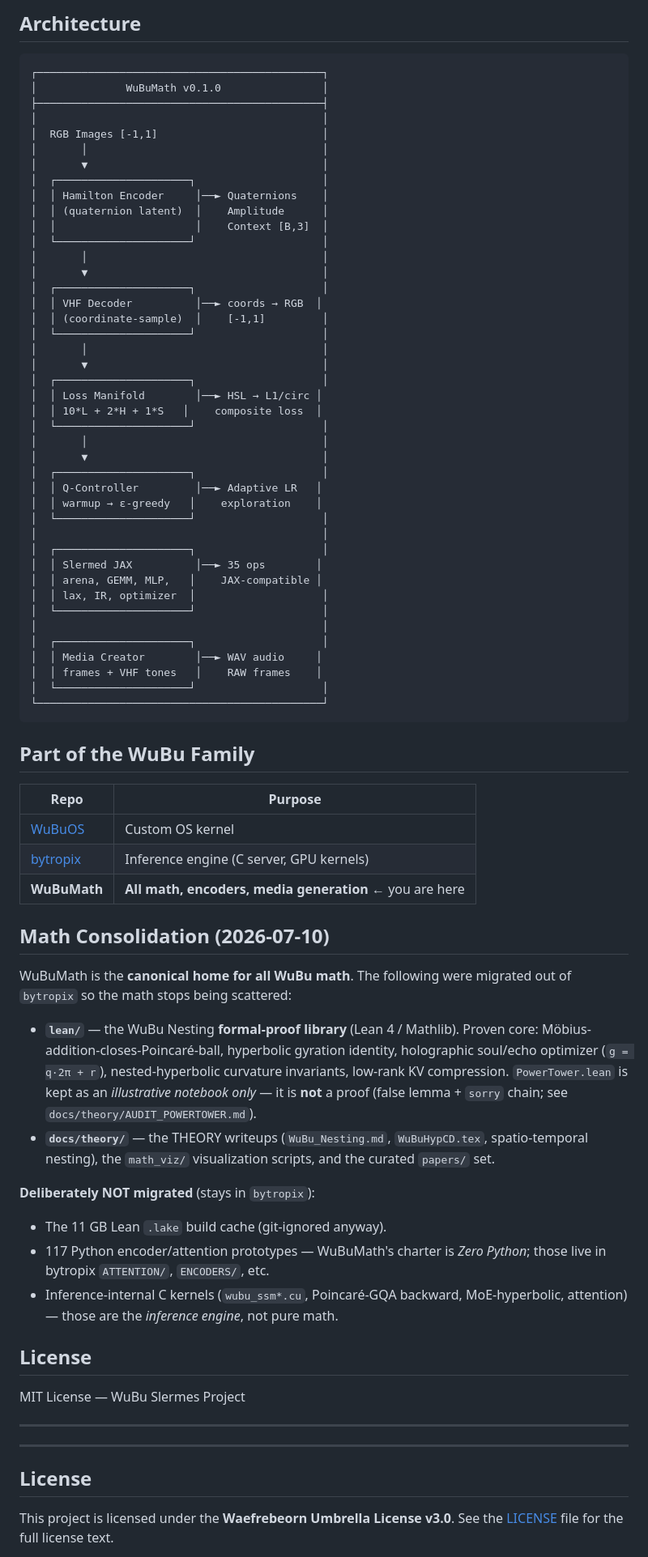
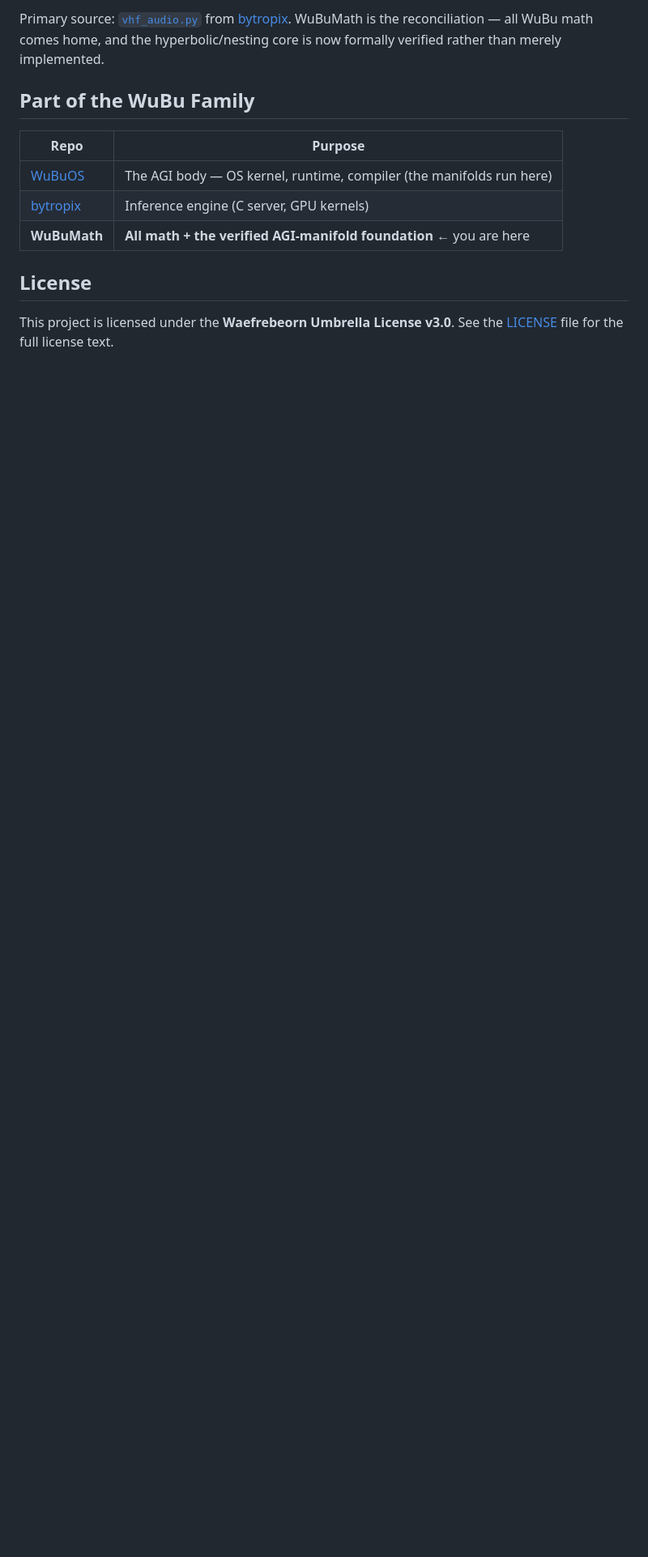
Before and after one commit to waefrebeorn/WuBuMath, a Markdown page: README.md, the part around one of its changes. Shown at 81% size. Rendered like a GitHub page; blank space fills up the shorter version.

````diff
--- a/README.md
+++ b/README.md
@@ -98,88 +106,15 @@ WuBuMath/
-## Architecture
-
-```
-┌─────────────────────────────────────────────┐
-│              WuBuMath v0.1.0                │
-├─────────────────────────────────────────────┤
-│                                             │
-│  RGB Images [-1,1]                          │
-│       │                                     │
-│       ▼                                     │
-│  ┌─────────────────────┐                    │
-│  │ Hamilton Encoder     │──► Quaternions    │
-│  │ (quaternion latent)  │    Amplitude      │
-│  │                      │    Context [B,3]  │
-│  └─────────────────────┘                    │
-│       │                                     │
-│       ▼                                     │
-│  ┌─────────────────────┐                    │
-│  │ VHF Decoder          │──► coords → RGB  │
-│  │ (coordinate-sample)  │    [-1,1]         │
-│  └─────────────────────┘                    │
-│       │                                     │
-│       ▼                                     │
-│  ┌─────────────────────┐                    │
-│  │ Loss Manifold        │──► HSL → L1/circ │
-│  │ 10*L + 2*H + 1*S   │    composite loss  │
-│  └─────────────────────┘                    │
-│       │                                     │
-│       ▼                                     │
-│  ┌─────────────────────┐                    │
-│  │ Q-Controller         │──► Adaptive LR   │
-│  │ warmup → ε-greedy   │    exploration    │
-│  └─────────────────────┘                    │
-│                                             │
-│  ┌─────────────────────┐                    │
-│  │ Slermed JAX          │──► 35 ops        │
-│  │ arena, GEMM, MLP,   │    JAX-compatible │
-│  │ lax, IR, optimizer  │                    │
-│  └─────────────────────┘                    │
-│                                             │
-│  ┌─────────────────────┐                    │
-│  │ Media Creator        │──► WAV audio     │
-│  │ frames + VHF tones   │    RAW frames    │
-│  └─────────────────────┘                    │
-└─────────────────────────────────────────────┘
-```
+Primary source: [`vhf_audio.py`](https://github.com/waefrebeorn/bytropix/blob/master/AUDIO/wubusynth/vhf_audio.py)
+from [bytropix](https://github.com/waefrebeorn/bytropix). WuBuMath is the
+reconciliation — all WuBu math comes home, and the hyperbolic/nesting core
+is now formally verified rather than merely implemented.
 
 ## Part of the WuBu Family
 
 | Repo | Purpose |
 |------|---------|
-| [WuBuOS](https://github.com/waefrebeorn/WuBuOS) | Custom OS kernel |
+| [WuBuOS](https://github.com/waefrebeorn/WuBuOS) | The AGI body — OS kernel, runtime, compiler (the manifolds run here) |
 | [bytropix](https://github.com/waefrebeorn/bytropix) | Inference engine (C server, GPU kernels) |
-| **WuBuMath** | **All math, encoders, media generation** ← you are here |
-
-## Math Consolidation (2026-07-10)
-
-WuBuMath is the **canonical home for all WuBu math**. The following were
-migrated out of `bytropix` so the math stops being scattered:
-
-- **`lean/`** — the WuBu Nesting **formal-proof library** (Lean 4 / Mathlib).
-  Proven core: Möbius-addition-closes-Poincaré-ball, hyperbolic
-  gyration identity, holographic soul/echo optimizer (`g = q·2π + r`),
-  nested-hyperbolic curvature invariants, low-rank KV compression.
-  `PowerTower.lean` is kept as an *illustrative notebook only* — it is
-  **not** a proof (false lemma + `sorry` chain; see `docs/theory/AUDIT_POWERTOWER.md`).
-- **`docs/theory/`** — the THEORY writeups (`WuBu_Nesting.md`,
-  `WuBuHypCD.tex`, spatio-temporal nesting), the `math_viz/`
-  visualization scripts, and the curated `papers/` set.
-
-**Deliberately NOT migrated** (stays in `bytropix`):
-- The 11 GB Lean `.lake` build cache (git-ignored anyway).
-- 117 Python encoder/attention prototypes — WuBuMath's charter is
-  *Zero Python*; those live in bytropix `ATTENTION/`, `ENCODERS/`, etc.
-- Inference-internal C kernels (`wubu_ssm*.cu`, Poincaré-GQA
-  backward, MoE-hyperbolic, attention) — those are the *inference
-  engine*, not pure math.
-
-## License
-
-MIT License — WuBu Slermes Project
-
----
-
----
+| **WuBuMath** | **All math + the verified AGI-manifold foundation** ← you are here |
 
 ## License
 
````
Also changed, not shown: other parts of README.md (+96 -88 lines).
